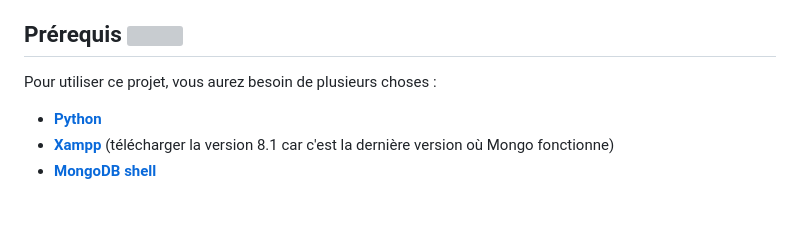
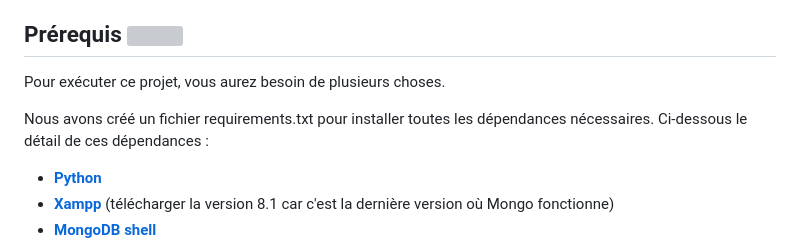
Before and after one commit to axelToussenel/Projet_Archi, a Markdown page: README.md, the part around the change. Rendered like a GitHub page; blank space fills up the shorter version; grey boxes are pictures that could not be loaded.

```diff
--- a/README.md
+++ b/README.md
@@ -12,7 +12,10 @@ Au niveau de l'affichage, nous avons opté pour une petite interface web comport
 ## Prérequis <img src="https://user-images.githubusercontent.com/91553182/212090262-3d9efbb5-a01b-4965-94ca-73e180410f7b.png"  width="25" height="25"/>
 
 
-Pour utiliser ce projet, vous aurez besoin de plusieurs choses :
+Pour exécuter ce projet, vous aurez besoin de plusieurs choses.
+
+Nous avons créé un fichier requirements.txt pour installer toutes les dépendances nécessaires.
+Ci-dessous le détail de ces dépendances :
 
   - [**Python**](https://www.python.org/)
   - [**Xampp**](https://www.apachefriends.org/fr/download.html) (télécharger la version 8.1 car c'est la dernière version où Mongo fonctionne)
```
